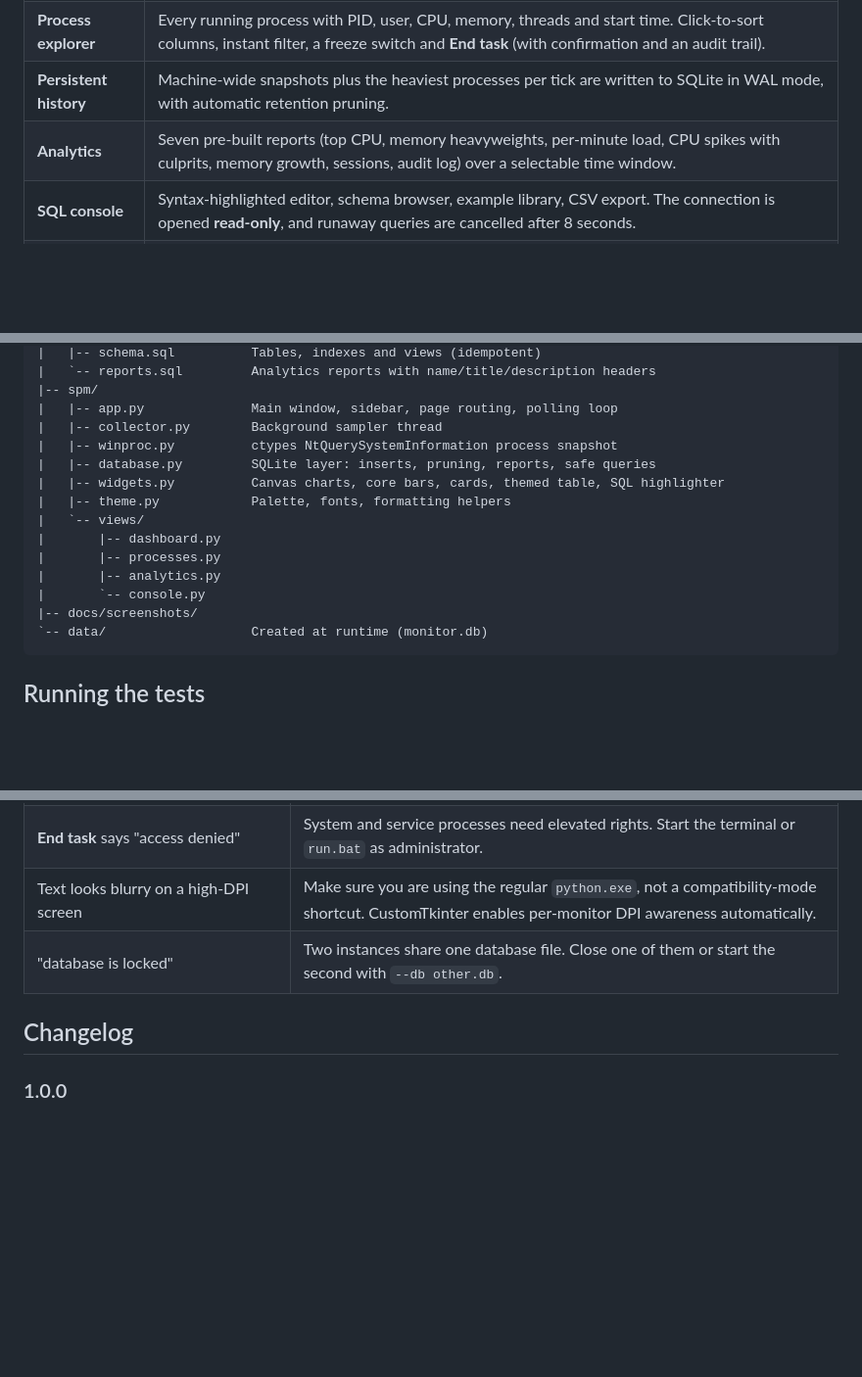
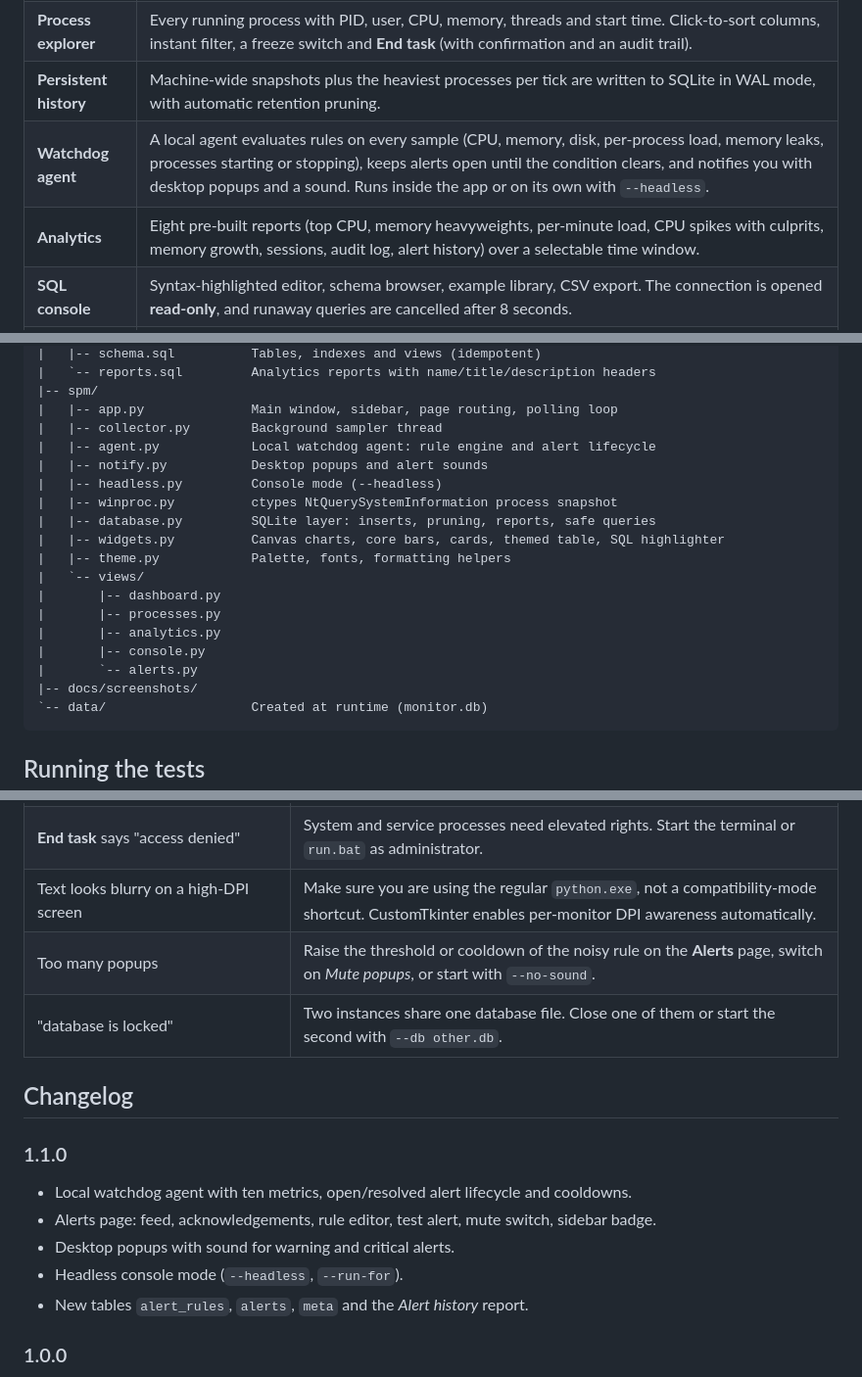
Before and after one commit to juanmiguelaasg/SystemProcessMonitor, a Markdown page: README.md, 3 parts joined by grey strips. Shown at 98% size. GitHub-like rendering; blank space fills up the shorter version.

````diff
--- a/README.md
+++ b/README.md
@@ -61,7 +63,8 @@ full SQL console to answer those questions yourself.
 | **Live overview** | CPU, memory, disk I/O and network cards with sparklines, a 4-minute utilisation chart, per-core load bars, busiest processes and system facts. |
 | **Process explorer** | Every running process with PID, user, CPU, memory, threads and start time. Click-to-sort columns, instant filter, a freeze switch and **End task** (with confirmation and an audit trail). |
 | **Persistent history** | Machine-wide snapshots plus the heaviest processes per tick are written to SQLite in WAL mode, with automatic retention pruning. |
-| **Analytics** | Seven pre-built reports (top CPU, memory heavyweights, per-minute load, CPU spikes with culprits, memory growth, sessions, audit log) over a selectable time window. |
+| **Watchdog agent** | A local agent evaluates rules on every sample (CPU, memory, disk, per-process load, memory leaks, processes starting or stopping), keeps alerts open until the condition clears, and notifies you with desktop popups and a sound. Runs inside the app or on its own with `--headless`. |
+| **Analytics** | Eight pre-built reports (top CPU, memory heavyweights, per-minute load, CPU spikes with culprits, memory growth, sessions, audit log, alert history) over a selectable time window. |
 | **SQL console** | Syntax-highlighted editor, schema browser, example library, CSV export. The connection is opened **read-only**, and runaway queries are cancelled after 8 seconds. |
 | **Fast on Windows** | Process data comes from a single `NtQuerySystemInformation` call, the same source Task Manager uses, instead of opening every process one by one. |
 | **Restart friendly** | The dashboard charts are pre-filled from the database, so restarting the app does not leave you staring at empty graphs. |
@@ -282,6 +384,9 @@ SystemProcessMonitor/
 |-- spm/
 |   |-- app.py              Main window, sidebar, page routing, polling loop
 |   |-- collector.py        Background sampler thread
+|   |-- agent.py            Local watchdog agent: rule engine and alert lifecycle
+|   |-- notify.py           Desktop popups and alert sounds
+|   |-- headless.py         Console mode (--headless)
 |   |-- winproc.py          ctypes NtQuerySystemInformation process snapshot
 |   |-- database.py         SQLite layer: inserts, pruning, reports, safe queries
 |   |-- widgets.py          Canvas charts, core bars, cards, themed table, SQL highlighter
@@ -290,7 +395,8 @@ SystemProcessMonitor/
 |       |-- dashboard.py
 |       |-- processes.py
 |       |-- analytics.py
-|       `-- console.py
+|       |-- console.py
+|       `-- alerts.py
 |-- docs/screenshots/
 `-- data/                   Created at runtime (monitor.db)
 ```
@@ -329,9 +436,17 @@ The tests use temporary databases and never touch `data/monitor.db`. No window i
 | `ModuleNotFoundError: customtkinter` or `psutil` | Run `pip install -r requirements.txt` with the same interpreter you use to start the app. |
 | **End task** says "access denied" | System and service processes need elevated rights. Start the terminal or `run.bat` as administrator. |
 | Text looks blurry on a high-DPI screen | Make sure you are using the regular `python.exe`, not a compatibility-mode shortcut. CustomTkinter enables per-monitor DPI awareness automatically. |
+| Too many popups | Raise the threshold or cooldown of the noisy rule on the **Alerts** page, switch on *Mute popups*, or start with `--no-sound`. |
 | "database is locked" | Two instances share one database file. Close one of them or start the second with `--db other.db`. |
 
 ## Changelog
+
+### 1.1.0
+- Local watchdog agent with ten metrics, open/resolved alert lifecycle and cooldowns.
+- Alerts page: feed, acknowledgements, rule editor, test alert, mute switch, sidebar badge.
+- Desktop popups with sound for warning and critical alerts.
+- Headless console mode (`--headless`, `--run-for`).
+- New tables `alert_rules`, `alerts`, `meta` and the *Alert history* report.
 
 ### 1.0.0
 - First release: live overview, process explorer, SQLite history, seven analytics reports,
````
Also changed, not shown: other parts of README.md (+106 -4 lines), docs/screenshots/alerts.png (added), docs/screenshots/rule-editor.png (added), 1 other file.
